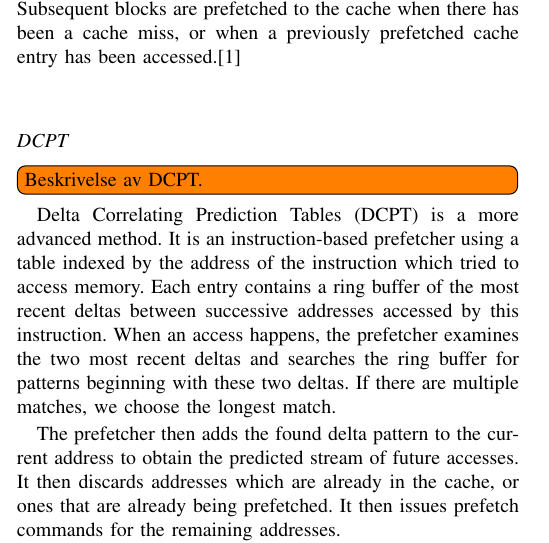
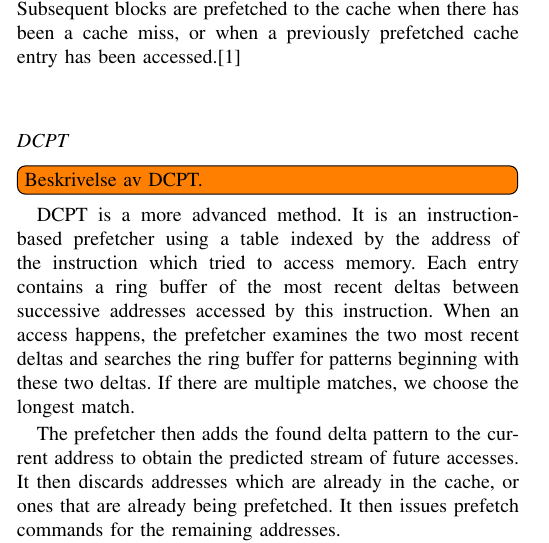
Before and after one commit to x10an14/tdt4260Group, a LaTeX paper (report/report.tex, which reads report/background.tex): part of one column of page 1 of 3, cut so that both start at the same text. Compiled offline with pdfLaTeX.

Commit message:
Use the abbreviation "DCPT" instead of spelling it out

```diff
--- a/report/background.tex
+++ b/report/background.tex
@@ -14,19 +14,18 @@ cache entry has been accessed.\cite{grannaes}
 \subsection*{DCPT}
 \todo[inline]{Beskrivelse av DCPT.}
 
-Delta Correlating Prediction Tables (DCPT) is a more advanced method. It is an
-instruction-based prefetcher using a table indexed by the address of the
-instruction which tried to access memory. Each entry contains a ring buffer of
-the most recent deltas between successive addresses accessed by this instruction.
-When an access happens, the prefetcher examines the two most recent deltas and
-searches the ring buffer for patterns beginning with these two deltas. If there
-are multiple matches, we choose the longest match.
+DCPT is a more advanced method. It is an instruction-based prefetcher using a
+table indexed by the address of the instruction which tried to access memory.
+Each entry contains a ring buffer of the most recent deltas between successive
+addresses accessed by this instruction. When an access happens, the prefetcher
+examines the two most recent deltas and searches the ring buffer for patterns
+beginning with these two deltas. If there are multiple matches, we choose the
+longest match.
 
 The prefetcher then adds the found delta pattern to the current address to obtain
 the predicted stream of future accesses. It then discards addresses which are
 already in the cache, or ones that are already being prefetched. It then issues
 prefetch commands for the remaining addresses.
-
 
 \todo[inline]{Størrelse og andre parametre bør heller være i metodologi-delen.}
 
```
